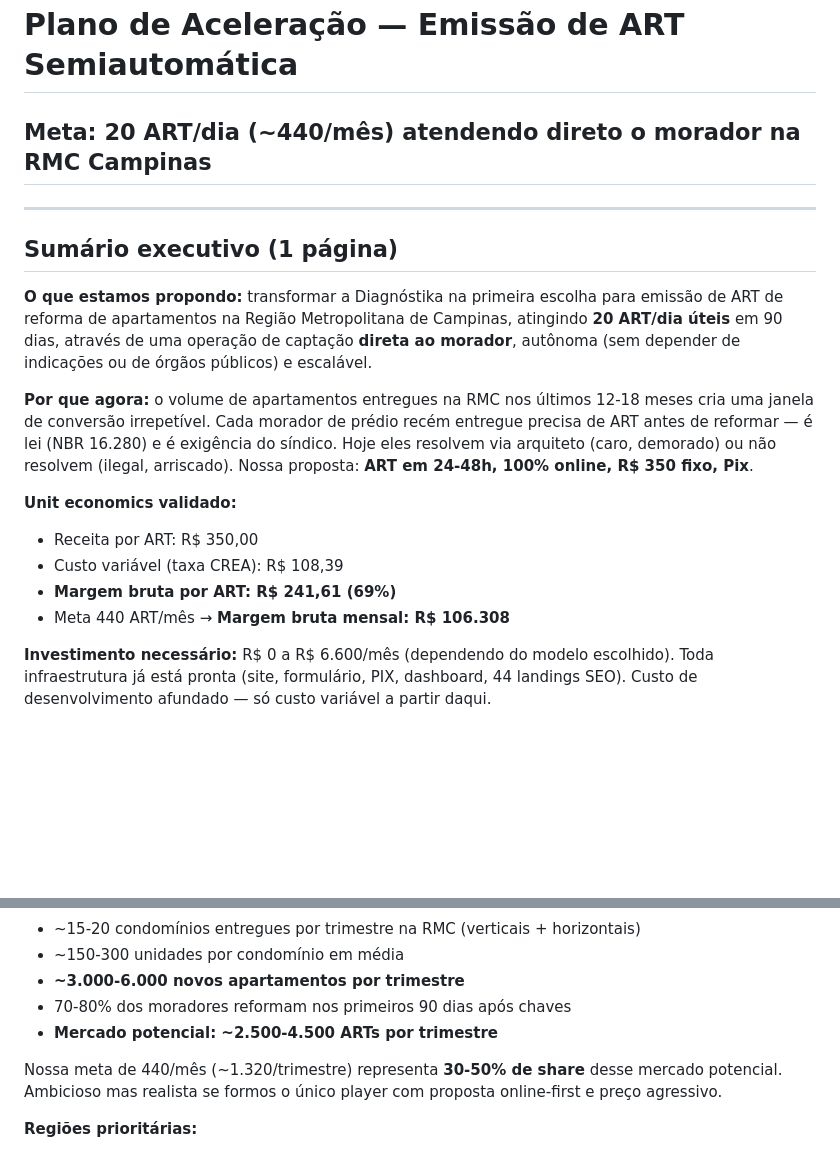
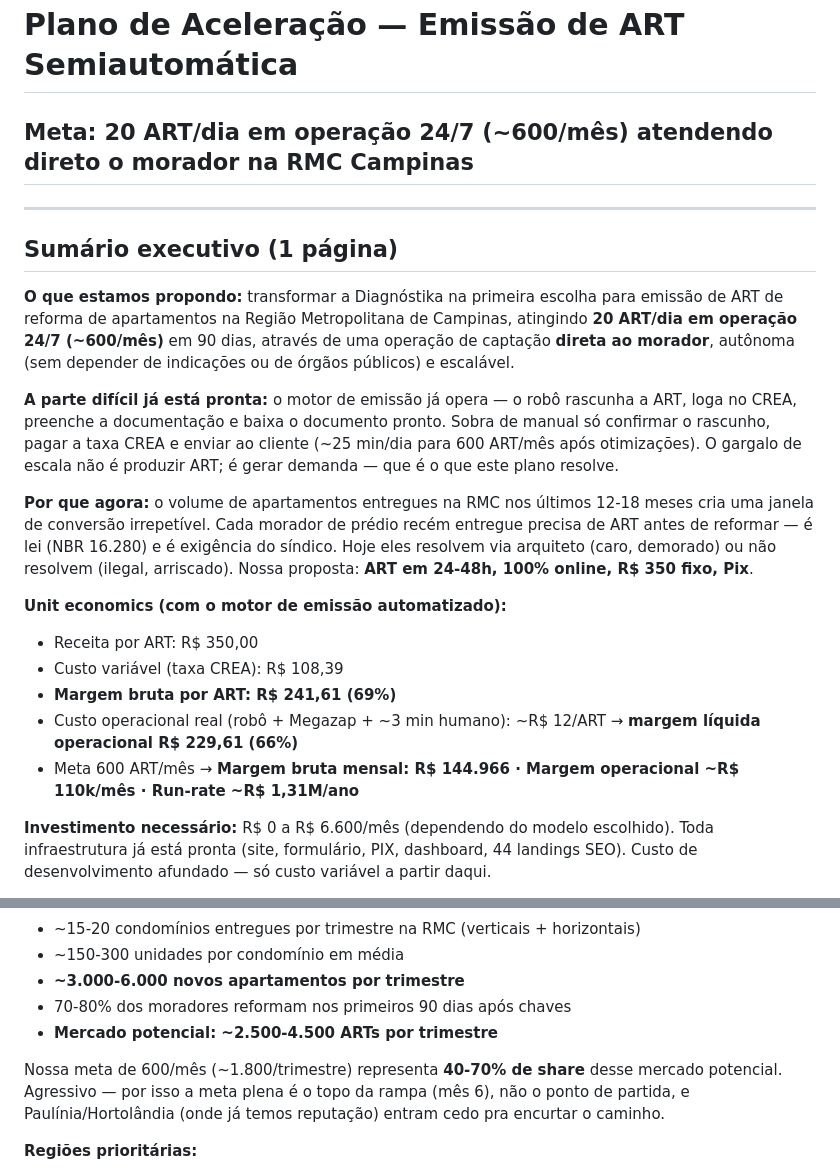
Before and after one commit to diagnostika-engenharia/diagnostika-engenharia.github.io, a Markdown page: marketing/apresentacao-socio.md, 2 parts joined by grey strips. Rendered like a GitHub page; blank space fills up the shorter version.

```diff
--- a/marketing/apresentacao-socio.md
+++ b/marketing/apresentacao-socio.md
@@ -1,19 +1,22 @@
 # Plano de Aceleração — Emissão de ART Semiautomática
-## Meta: 20 ART/dia (~440/mês) atendendo direto o morador na RMC Campinas
+## Meta: 20 ART/dia em operação 24/7 (~600/mês) atendendo direto o morador na RMC Campinas
 
 ---
 
 ## Sumário executivo (1 página)
 
-**O que estamos propondo:** transformar a Diagnóstika na primeira escolha para emissão de ART de reforma de apartamentos na Região Metropolitana de Campinas, atingindo **20 ART/dia úteis** em 90 dias, através de uma operação de captação **direta ao morador**, autônoma (sem depender de indicações ou de órgãos públicos) e escalável.
+**O que estamos propondo:** transformar a Diagnóstika na primeira escolha para emissão de ART de reforma de apartamentos na Região Metropolitana de Campinas, atingindo **20 ART/dia em operação 24/7 (~600/mês)** em 90 dias, através de uma operação de captação **direta ao morador**, autônoma (sem depender de indicações ou de órgãos públicos) e escalável.
+
+**A parte difícil já está pronta:** o motor de emissão já opera — o robô rascunha a ART, loga no CREA, preenche a documentação e baixa o documento pronto. Sobra de manual só confirmar o rascunho, pagar a taxa CREA e enviar ao cliente (~25 min/dia para 600 ART/mês após otimizações). O gargalo de escala não é produzir ART; é gerar demanda — que é o que este plano resolve.
 
 **Por que agora:** o volume de apartamentos entregues na RMC nos últimos 12-18 meses cria uma janela de conversão irrepetível. Cada morador de prédio recém entregue precisa de ART antes de reformar — é lei (NBR 16.280) e é exigência do síndico. Hoje eles resolvem via arquiteto (caro, demorado) ou não resolvem (ilegal, arriscado). Nossa proposta: **ART em 24-48h, 100% online, R$ 350 fixo, Pix**.
 
-**Unit economics validado:**
+**Unit economics (com o motor de emissão automatizado):**
 - Receita por ART: R$ 350,00
 - Custo variável (taxa CREA): R$ 108,39
 - **Margem bruta por ART: R$ 241,61 (69%)**
-- Meta 440 ART/mês → **Margem bruta mensal: R$ 106.308**
+- Custo operacional real (robô + Megazap + ~3 min humano): ~R$ 12/ART → **margem líquida operacional R$ 229,61 (66%)**
+- Meta 600 ART/mês → **Margem bruta mensal: R$ 144.966 · Margem operacional ~R$ 110k/mês · Run-rate ~R$ 1,31M/ano**
 
 **Investimento necessário:** R$ 0 a R$ 6.600/mês (dependendo do modelo escolhido). Toda infraestrutura já está pronta (site, formulário, PIX, dashboard, 44 landings SEO). Custo de desenvolvimento afundado — só custo variável a partir daqui.
 
@@ -61,7 +64,7 @@ Preço 2× menor que o mercado, entrega 5× mais rápida, 100% online.
 - 70-80% dos moradores reformam nos primeiros 90 dias após chaves
 - **Mercado potencial: ~2.500-4.500 ARTs por trimestre**
 
-Nossa meta de 440/mês (~1.320/trimestre) representa **30-50% de share** desse mercado potencial. Ambicioso mas realista se formos o único player com proposta online-first e preço agressivo.
+Nossa meta de 600/mês (~1.800/trimestre) representa **40-70% de share** desse mercado potencial. Agressivo — por isso a meta plena é o topo da rampa (mês 6), não o ponto de partida, e Paulínia/Hortolândia (onde já temos reputação) entram cedo pra encurtar o caminho.
 
 **Regiões prioritárias:**
 1. **Campinas** — Cambuí, Nova Campinas, Parque Prado, Bosque, Jardim Proença (alto padrão + médio padrão)
```
Also changed, not shown: other parts of marketing/apresentacao-socio.md (+48 -75 lines).
